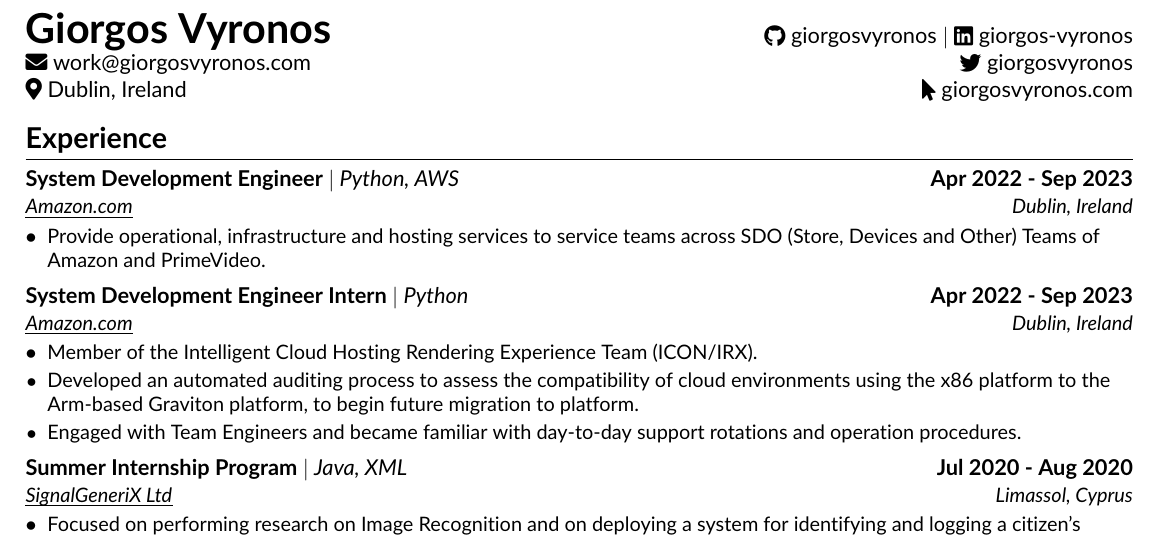
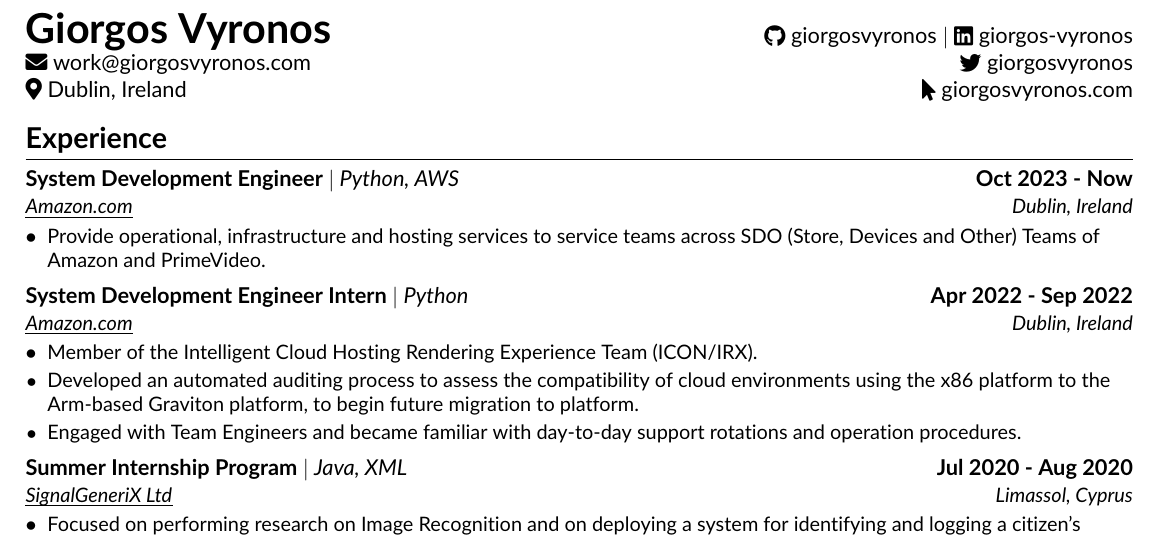
Before and after one commit to gvyronos/resume, a LaTeX document (main.tex, which reads sections/experience.tex): part of the page, cut so that both start at the same text. Compiled offline with pdfLaTeX.

Commit message:
Fixed current role

```diff
--- a/sections/experience.tex
+++ b/sections/experience.tex
@@ -13,14 +13,14 @@
   \resumeSubHeadingListStart
 
       \resumeSubheading
-      {System Development Engineer $\mid$ \normalfont\textit{Python, AWS}}{Apr 2022 - Sep 2023}
+      {System Development Engineer $\mid$ \normalfont\textit{Python, AWS}}{Oct 2023 - Now}
       {\href{https://www.amazon.com}{Amazon.com}}{Dublin, Ireland}
       \resumeItemListStart
         \resumeItem{Provide operational, infrastructure and hosting services to service teams across SDO (Store, Devices and Other) Teams of Amazon and PrimeVideo.}
       \resumeItemListEnd
 
       \resumeSubheading
-      {System Development Engineer Intern $\mid$ \normalfont\textit{Python}}{Apr 2022 - Sep 2023}
+      {System Development Engineer Intern $\mid$ \normalfont\textit{Python}}{Apr 2022 - Sep 2022}
       {\href{https://www.amazon.com}{Amazon.com}}{Dublin, Ireland}
       \resumeItemListStart
         \resumeItem{Member of the Intelligent Cloud Hosting Rendering Experience Team (ICON/IRX).}
```
